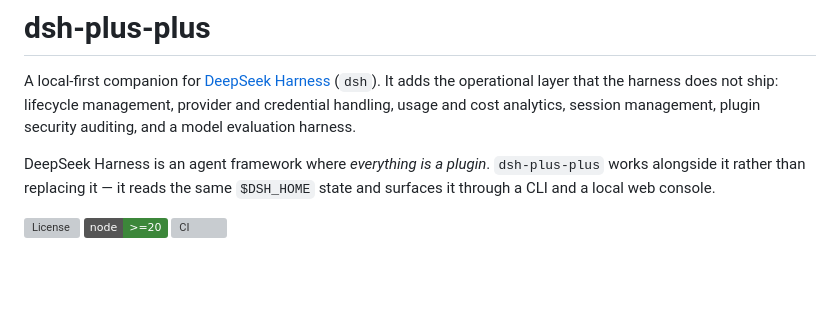
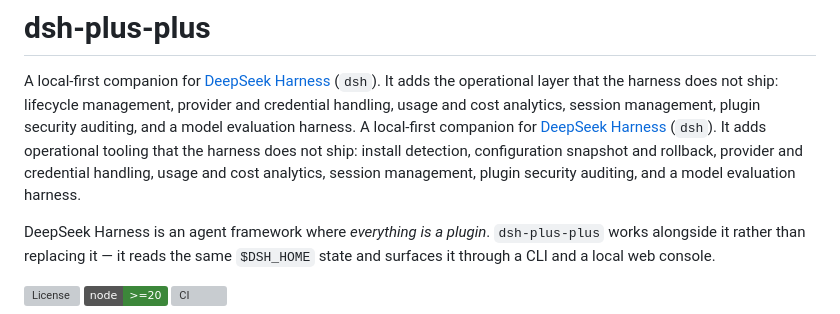
Before and after one commit to limlnx523/dsh-plus-plus, a Markdown page: README.md, the part around the change. Rendered like a GitHub page; badges without logos; blank space fills up the shorter version; grey boxes are pictures that could not be loaded.

Commit message:
Clarify scope wording in README intro

```diff
--- a/README.md
+++ b/README.md
@@ -1,6 +1,7 @@
 # dsh-plus-plus
 
 A local-first companion for [DeepSeek Harness](https://github.com/deepseek-ai/deepseek-harness) (`dsh`). It adds the operational layer that the harness does not ship: lifecycle management, provider and credential handling, usage and cost analytics, session management, plugin security auditing, and a model evaluation harness.
+A local-first companion for [DeepSeek Harness](https://github.com/deepseek-ai/deepseek-harness) (`dsh`). It adds operational tooling that the harness does not ship: install detection, configuration snapshot and rollback, provider and credential handling, usage and cost analytics, session management, plugin security auditing, and a model evaluation harness.
 
 DeepSeek Harness is an agent framework where *everything is a plugin*. `dsh-plus-plus` works alongside it rather than replacing it — it reads the same `$DSH_HOME` state and surfaces it through a CLI and a local web console.
 
```
